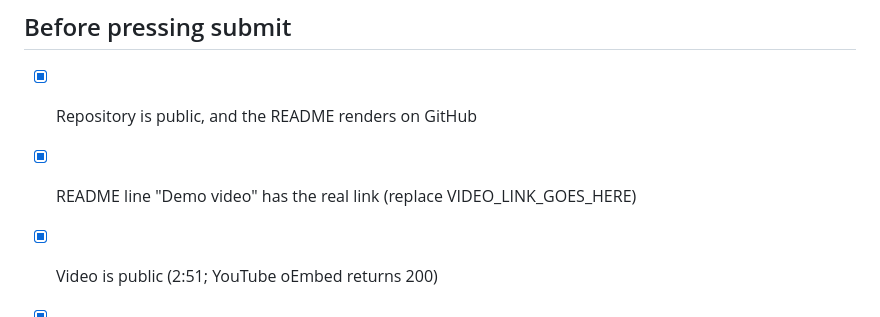
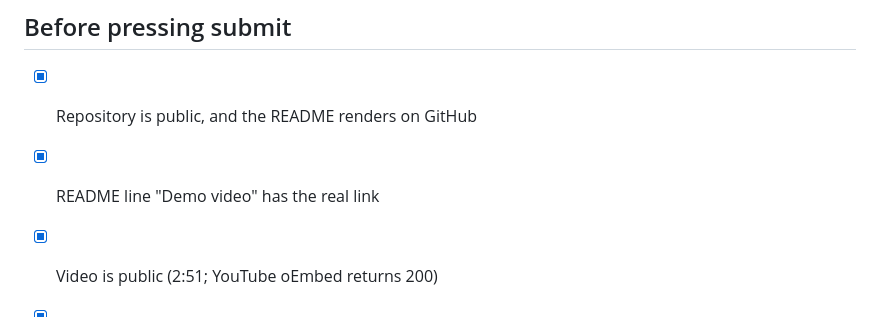
Before and after one commit to Ps23102004/graphhacks-quarantine, a Markdown page: docs/SUBMISSION.md, the part around the change. GitHub-like rendering.

Commit message:
SUBMISSION: drop placeholder mention
Co-Authored-By: Claude Opus 5.5 <noreply@anthropic.com>

```diff
--- a/docs/SUBMISSION.md
+++ b/docs/SUBMISSION.md
@@ -34,7 +34,7 @@ Limits we state up front. Quarantined means "touched by, through a recorded read
 ## Before pressing submit
 
 - [x] Repository is public, and the README renders on GitHub
-- [x] README line "Demo video" has the real link (replace VIDEO_LINK_GOES_HERE)
+- [x] README line "Demo video" has the real link
 - [x] Video is public (2:51; YouTube oEmbed returns 200)
 - [x] The submitted HEAD is `3874be2` plus later commits that change documentation, comments, strings and two browser-check patterns only (`docs/RUNS.md` line 3 gives the diff command)
 - [ ] Screenshot of the confirmation page sent to the team
```
